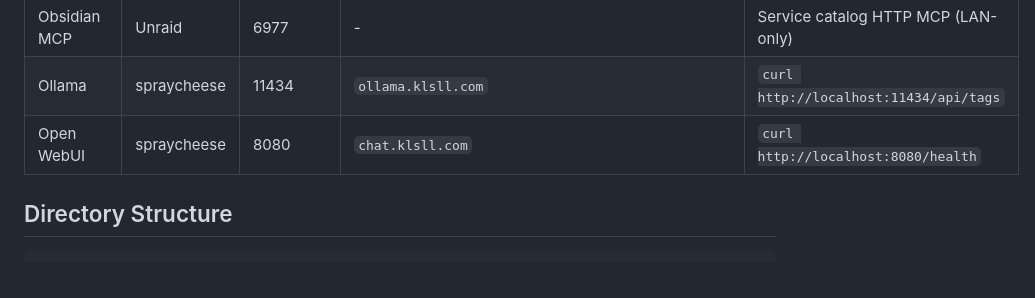
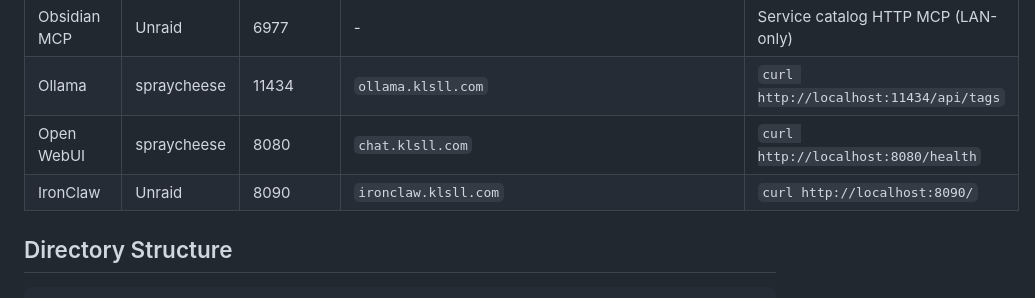
Before and after one commit to HavartiBard/homelab-infra, a Markdown page: AGENTS.md, the part around the change. Drawn GitHub-style.

Commit message:
docs: add IronClaw to AGENTS.md (CLAUDE.md) key services table

```diff
--- a/AGENTS.md
+++ b/AGENTS.md
@@ -89,6 +89,7 @@ Client → AdGuard (.4/.5) ─┬─ klsll.com zones ──→ Technitium (.2/.3
 | Obsidian MCP | Unraid | 6977 | - | Service catalog HTTP MCP (LAN-only) |
 | Ollama | spraycheese | 11434 | `ollama.klsll.com` | `curl http://localhost:11434/api/tags` |
 | Open WebUI | spraycheese | 8080 | `chat.klsll.com` | `curl http://localhost:8080/health` |
+| IronClaw | Unraid | 8090 | `ironclaw.klsll.com` | `curl http://localhost:8090/` |
 
 ## Directory Structure
 
```
